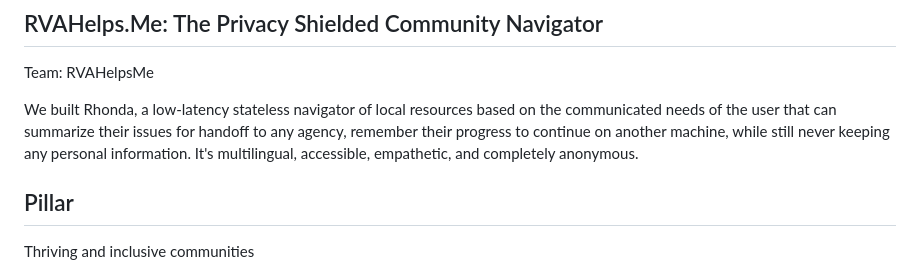
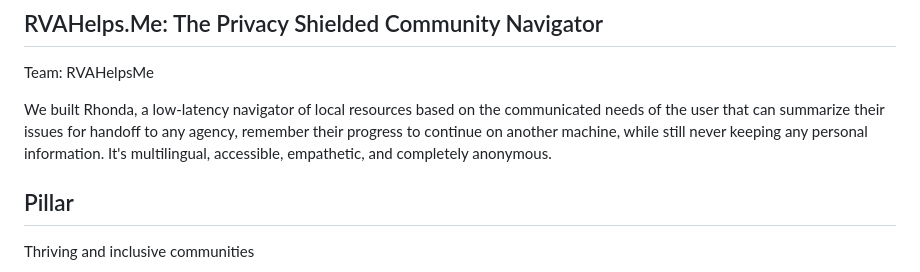
Before and after one commit to rvahelpsme/rvahelpsme.github.io, a Markdown page: README.md, the part around the change. Drawn GitHub-style.

```diff
--- a/README.md
+++ b/README.md
@@ -2,7 +2,7 @@
 
 Team: RVAHelpsMe
 
-We built Rhonda, a low-latency stateless navigator of local resources based on the communicated needs of the user that can summarize their issues for handoff to any agency, remember their progress to continue on another machine, while still never keeping any personal information. It's multilingual, accessible, empathetic, and completely anonymous.
+We built Rhonda, a low-latency navigator of local resources based on the communicated needs of the user that can summarize their issues for handoff to any agency, remember their progress to continue on another machine, while still never keeping any personal information. It's multilingual, accessible, empathetic, and completely anonymous.
 
 ## Pillar
 
```
